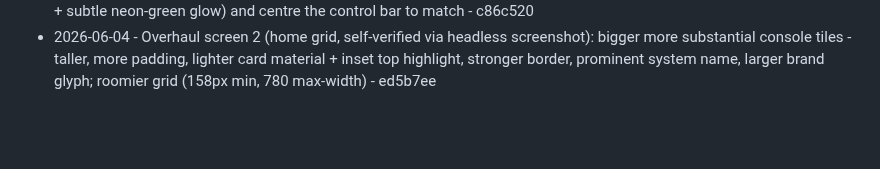
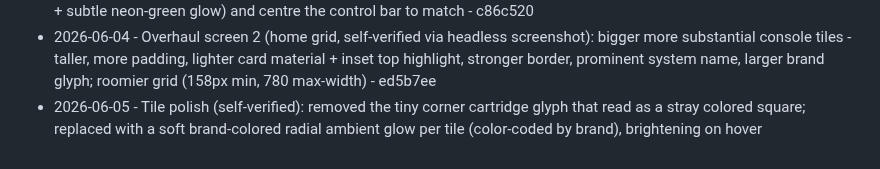
Before and after one commit to Cludes/cludecade, a Markdown page: PROGRESS.md, the part around the change. GitHub-like rendering; blank space fills up the shorter version.

Commit message:
Log console tile glow polish

```diff
--- a/PROGRESS.md
+++ b/PROGRESS.md
@@ -110,3 +110,4 @@ Autonomous improvement log. One line per shipped item: date, what shipped, commi
 - 2026-06-04 - ARCADE NEON wave 2 (home RESTRUCTURE, sinas.co landing pattern): replaced the single crammed #picker card with a real landing layout - slim sticky glass nav (brand + Source link), full-bleed hero (mono eyebrow chip + big neon headline + subtext + CTA scrolling to #systems), open sections (system grid / examples / recent) with generous spacing + mono section eyebrows; load-view is now its own focused card; smooth-scroll with nav offset - b09200b
 - 2026-06-04 - IN-GAME view redesign (overhaul, screen 1): hide the sticky landing nav while a game runs (body.playing class set in bootEmulator) - it was floating over the game; frame the emulator screen (centred, max 680px, rounded bezel + subtle neon-green glow) and centre the control bar to match - c86c520
 - 2026-06-04 - Overhaul screen 2 (home grid, self-verified via headless screenshot): bigger more substantial console tiles - taller, more padding, lighter card material + inset top highlight, stronger border, prominent system name, larger brand glyph; roomier grid (158px min, 780 max-width) - ed5b7ee
+- 2026-06-05 - Tile polish (self-verified): removed the tiny corner cartridge glyph that read as a stray colored square; replaced with a soft brand-colored radial ambient glow per tile (color-coded by brand), brightening on hover
```
